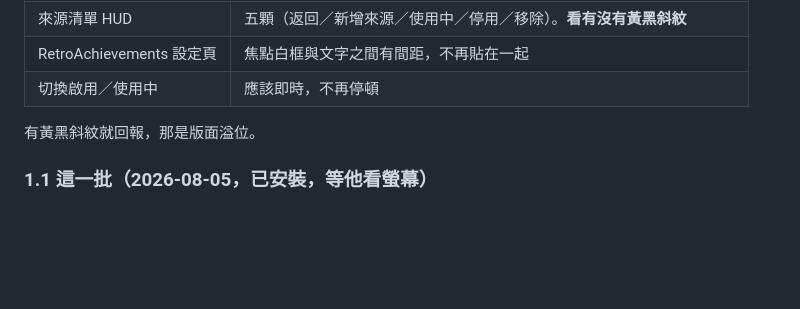
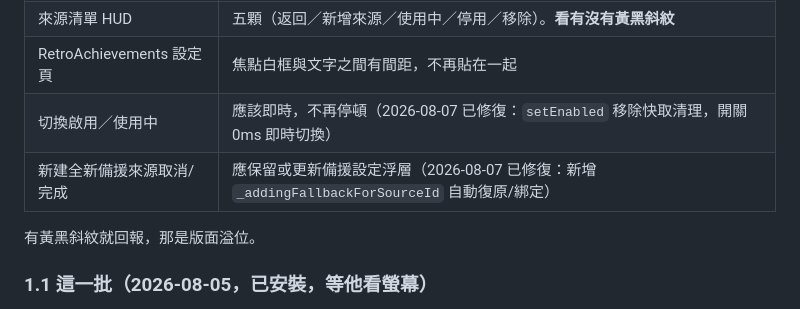
Before and after one commit to AverageConsumer/R-Shop, a Markdown page: docs/HANDOVER.md, the part around the change. GitHub-like rendering; blank space fills up the shorter version.

Commit message:
docs(handover): update status for setEnabled speedup and fresh fallback overlay recovery

```diff
--- a/docs/HANDOVER.md
+++ b/docs/HANDOVER.md
@@ -53,7 +53,8 @@ UI 的東西 `analyze` 與單元測試都驗不到——見 `.agents/skills/rsho
 | 主畫面進場 | 標題與圖示之間**進場與移動後應該一樣高**（不再多一列空白） |
 | 來源清單 HUD | 五顆（返回／新增來源／使用中／停用／移除）。**看有沒有黃黑斜紋** |
 | RetroAchievements 設定頁 | 焦點白框與文字之間有間距，不再貼在一起 |
-| 切換啟用／使用中 | 應該即時，不再停頓 |
+| 切換啟用／使用中 | 應該即時，不再停頓（2026-08-07 已修復：`setEnabled` 移除快取清理，開關 0ms 即時切換） |
+| 新建全新備援來源取消/完成 | 應保留或更新備援設定浮層（2026-08-07 已修復：新增 `_addingFallbackForSourceId` 自動復原/綁定） |
 
 有黃黑斜紋就回報，那是版面溢位。
 
```
